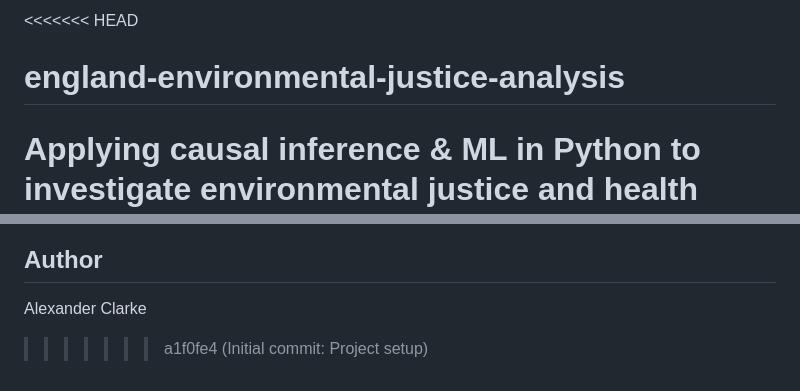
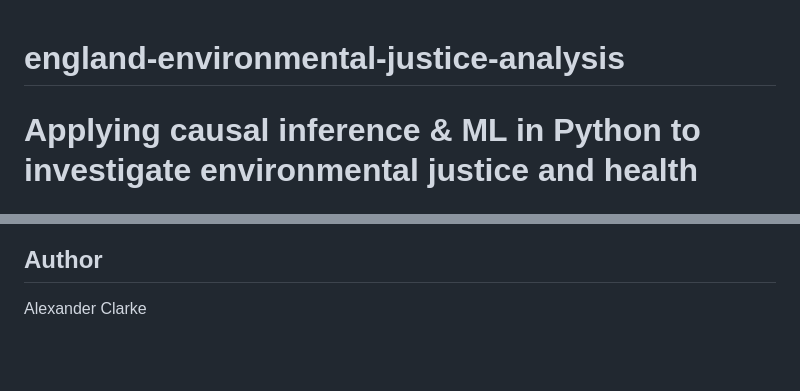
Before and after one commit to ACl365/england-environmental-justice-analysis, a Markdown page: README.md, 2 parts joined by grey strips. Drawn GitHub-style; blank space fills up the shorter version.

```diff
--- a/README.md
+++ b/README.md
@@ -1,4 +1,3 @@
-<<<<<<< HEAD
 # england-environmental-justice-analysis
 Applying causal inference &amp; ML in Python to investigate environmental justice and health impacts in England.
 =======
@@ -153,4 +152,3 @@ This project is licensed under the MIT Licence - see the LICENSE file for detail
 ## Author
 
 Alexander Clarke
->>>>>>> a1f0fe4 (Initial commit: Project setup)
```
